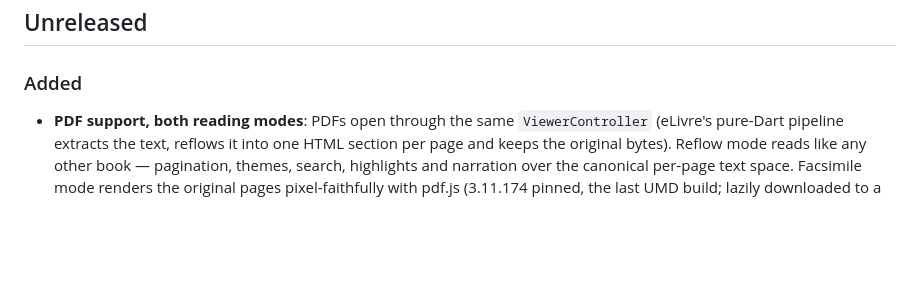
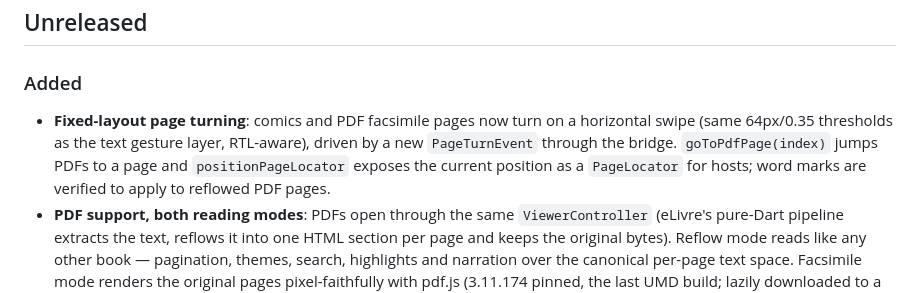
Before and after one commit to KaiqueFarias09/grimoire, a Markdown page: CHANGELOG.md, the part around the change. Drawn GitHub-style; blank space fills up the shorter version.

Commit message:
docs: :memo: changelog for the facsimile UX slice

```diff
--- a/CHANGELOG.md
+++ b/CHANGELOG.md
@@ -2,6 +2,13 @@
 
 ### Added
 
+- **Fixed-layout page turning**: comics and PDF facsimile pages now
+  turn on a horizontal swipe (same 64px/0.35 thresholds as the text
+  gesture layer, RTL-aware), driven by a new `PageTurnEvent` through
+  the bridge. `goToPdfPage(index)` jumps PDFs to a page and
+  `positionPageLocator` exposes the current position as a
+  `PageLocator` for hosts; word marks are verified to apply to
+  reflowed PDF pages.
 - **PDF support, both reading modes**: PDFs open through the same
   `ViewerController` (eLivre's pure-Dart pipeline extracts the text,
   reflows it into one HTML section per page and keeps the original
```
